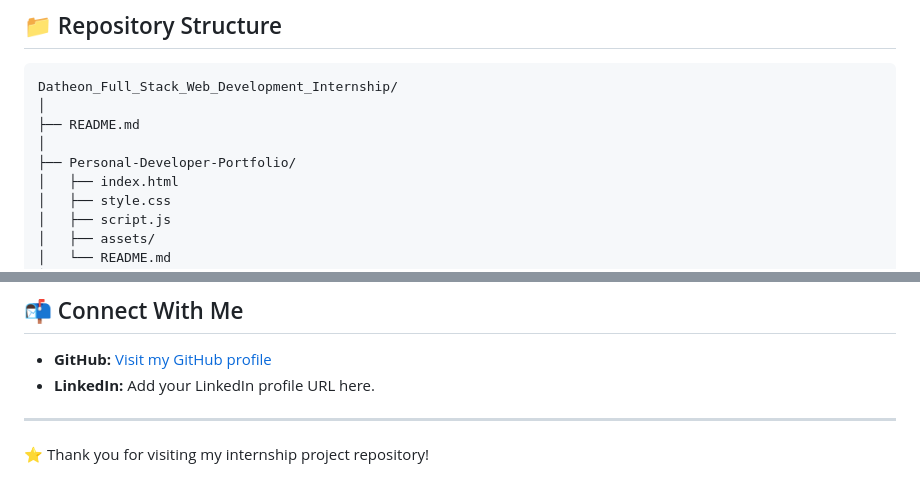
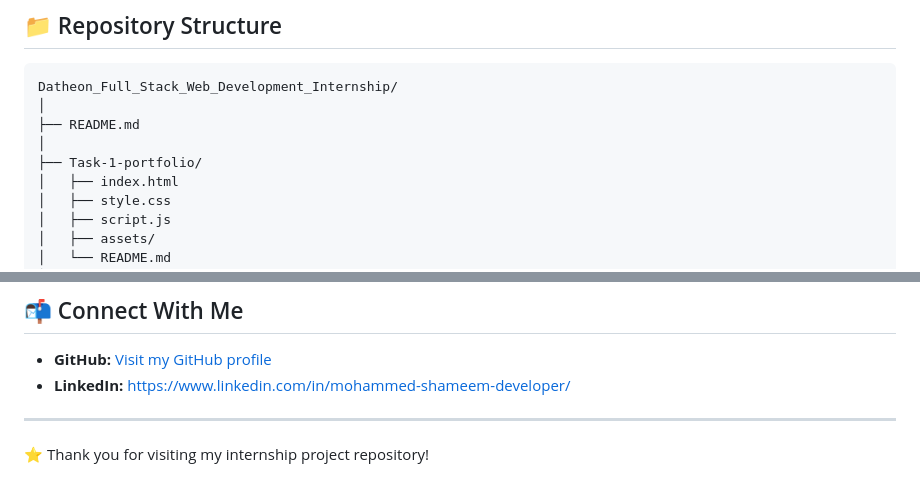
Before and after one commit to shameemmohammed678-hue/Datheon_Full_Stack_Web_Development_Internship, a Markdown page: README.md, 2 parts joined by grey strips. Rendered like a GitHub page.

```diff
--- a/README.md
+++ b/README.md
@@ -65,7 +65,7 @@ Datheon_Full_Stack_Web_Development_Internship/
 │
 ├── README.md
 │
-├── Personal-Developer-Portfolio/
+├── Task-1-portfolio/
 │   ├── index.html
 │   ├── style.css
 │   ├── script.js
@@ -99,7 +99,7 @@ I am grateful for the opportunity to participate in the Datheon Full Stack Web D
 ## 📬 Connect With Me
 
 * **GitHub:** [Visit my GitHub profile](https://github.com/shameemmohammed678-hue)
-* **LinkedIn:** Add your LinkedIn profile URL here.
+* **LinkedIn:** https://www.linkedin.com/in/mohammed-shameem-developer/
 
 ---
 
```
Also changed, not shown: other parts of README.md (+1 -1 lines).
